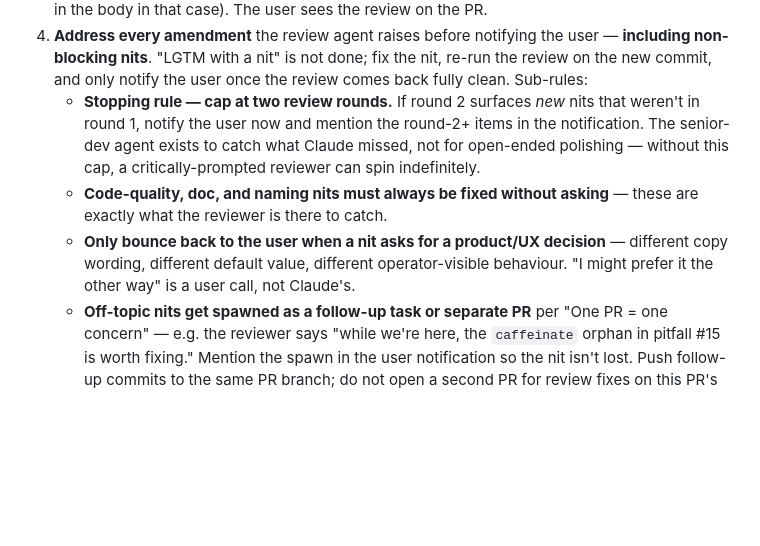
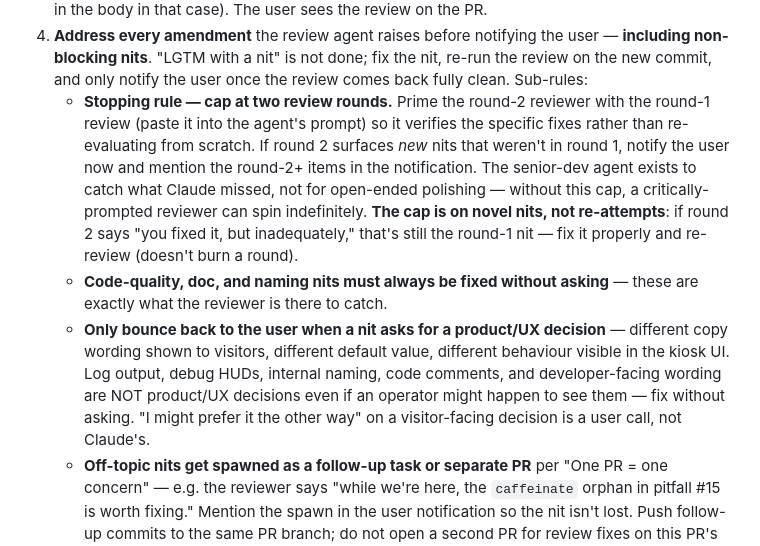
Before and after one commit to nielsfilmer/victron-exhibition-apps, a Markdown page: CLAUDE.md, the part around the change. Drawn GitHub-style; blank space fills up the shorter version.

Commit message:
Address round-2+ observations (user-requested extra round)
User explicitly asked to address the three non-blocking round-2+
observations from the senior-dev review, so this is a round-3
commit on top of the cap (the cap is a default — user override
is fine).

1. **Same-nit-returning gap.** The cap rule was silent on the
   case where Claude's fix was inadequate and the same nit
   recurs in round 2. Added an explicit clarification: the cap
   is on *novel* nits, not re-attempts — same nit returning
   means iterate, doesn't burn a round.

2. **"Operator-visible behaviour" too broad.** The carve-out
   could be stretched (e.g. "log output is operator-visible →
   product/UX decision → bounce to user"). Tightened to
   "visible in the kiosk UI" and added an explicit negative
   list: log output, debug HUDs, internal naming, code comments,
   developer-facing wording are NOT product/UX decisions even
   if an operator might happen to see them.

3. **Round-2 priming guidance.** Added a sentence: prime the
   round-2 reviewer with the round-1 review (paste it into the
   agent's prompt) so it verifies the specific fixes rather than
   re-evaluating from scratch. Matters for cap behaviour — a
   fresh-prompted round-2 agent is more likely to surface novel
   nits that aren't really new, just newly-noticed.

Co-Authored-By: Claude Opus 4.7 <noreply@anthropic.com>

```diff
--- a/CLAUDE.md
+++ b/CLAUDE.md
@@ -51,19 +51,29 @@ Every task ends with a pull request. Do **not** push directly to `main`.
    not done; fix the nit, re-run the review on the new commit, and
    only notify the user once the review comes back fully clean.
    Sub-rules:
-   - **Stopping rule — cap at two review rounds.** If round 2
-     surfaces *new* nits that weren't in round 1, notify the user
-     now and mention the round-2+ items in the notification. The
-     senior-dev agent exists to catch what Claude missed, not for
-     open-ended polishing — without this cap, a critically-prompted
-     reviewer can spin indefinitely.
+   - **Stopping rule — cap at two review rounds.** Prime the
+     round-2 reviewer with the round-1 review (paste it into the
+     agent's prompt) so it verifies the specific fixes rather than
+     re-evaluating from scratch. If round 2 surfaces *new* nits
+     that weren't in round 1, notify the user now and mention the
+     round-2+ items in the notification. The senior-dev agent
+     exists to catch what Claude missed, not for open-ended
+     polishing — without this cap, a critically-prompted reviewer
+     can spin indefinitely. **The cap is on novel nits, not
+     re-attempts**: if round 2 says "you fixed it, but
+     inadequately," that's still the round-1 nit — fix it properly
+     and re-review (doesn't burn a round).
    - **Code-quality, doc, and naming nits must always be fixed
      without asking** — these are exactly what the reviewer is
      there to catch.
    - **Only bounce back to the user when a nit asks for a
-     product/UX decision** — different copy wording, different
-     default value, different operator-visible behaviour. "I
-     might prefer it the other way" is a user call, not Claude's.
+     product/UX decision** — different copy wording shown to
+     visitors, different default value, different behaviour
+     visible in the kiosk UI. Log output, debug HUDs, internal
+     naming, code comments, and developer-facing wording are NOT
+     product/UX decisions even if an operator might happen to see
+     them — fix without asking. "I might prefer it the other way"
+     on a visitor-facing decision is a user call, not Claude's.
    - **Off-topic nits get spawned as a follow-up task or separate
      PR** per "One PR = one concern" — e.g. the reviewer says
      "while we're here, the `caffeinate` orphan in pitfall #15 is
```
